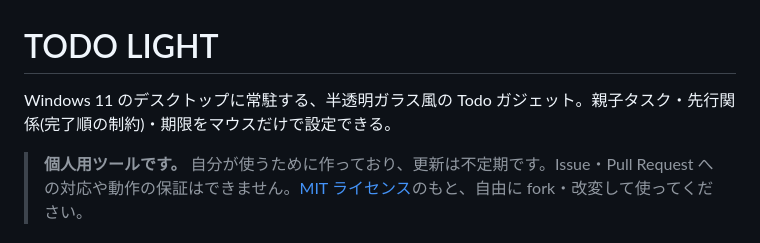
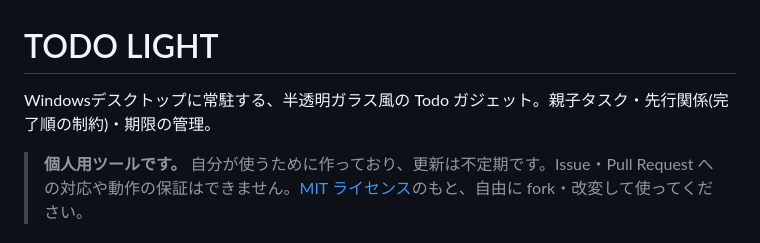
Before and after one commit to Algo3-dev/todo-light, a Markdown page: README.md, the part around the change. GitHub-like rendering.

Commit message:
docs: README の冒頭説明を簡潔に修正
Co-Authored-By: Claude Sonnet 5.5 <noreply@anthropic.com>

```diff
--- a/README.md
+++ b/README.md
@@ -1,6 +1,6 @@
 # TODO LIGHT
 
-Windows 11 のデスクトップに常駐する、半透明ガラス風の Todo ガジェット。親子タスク・先行関係(完了順の制約)・期限をマウスだけで設定できる。
+Windowsデスクトップに常駐する、半透明ガラス風の Todo ガジェット。親子タスク・先行関係(完了順の制約)・期限の管理。
 
 > **個人用ツールです。** 自分が使うために作っており、更新は不定期です。Issue・Pull Request への対応や動作の保証はできません。[MIT ライセンス](LICENSE)のもと、自由に fork・改変して使ってください。
 
```
